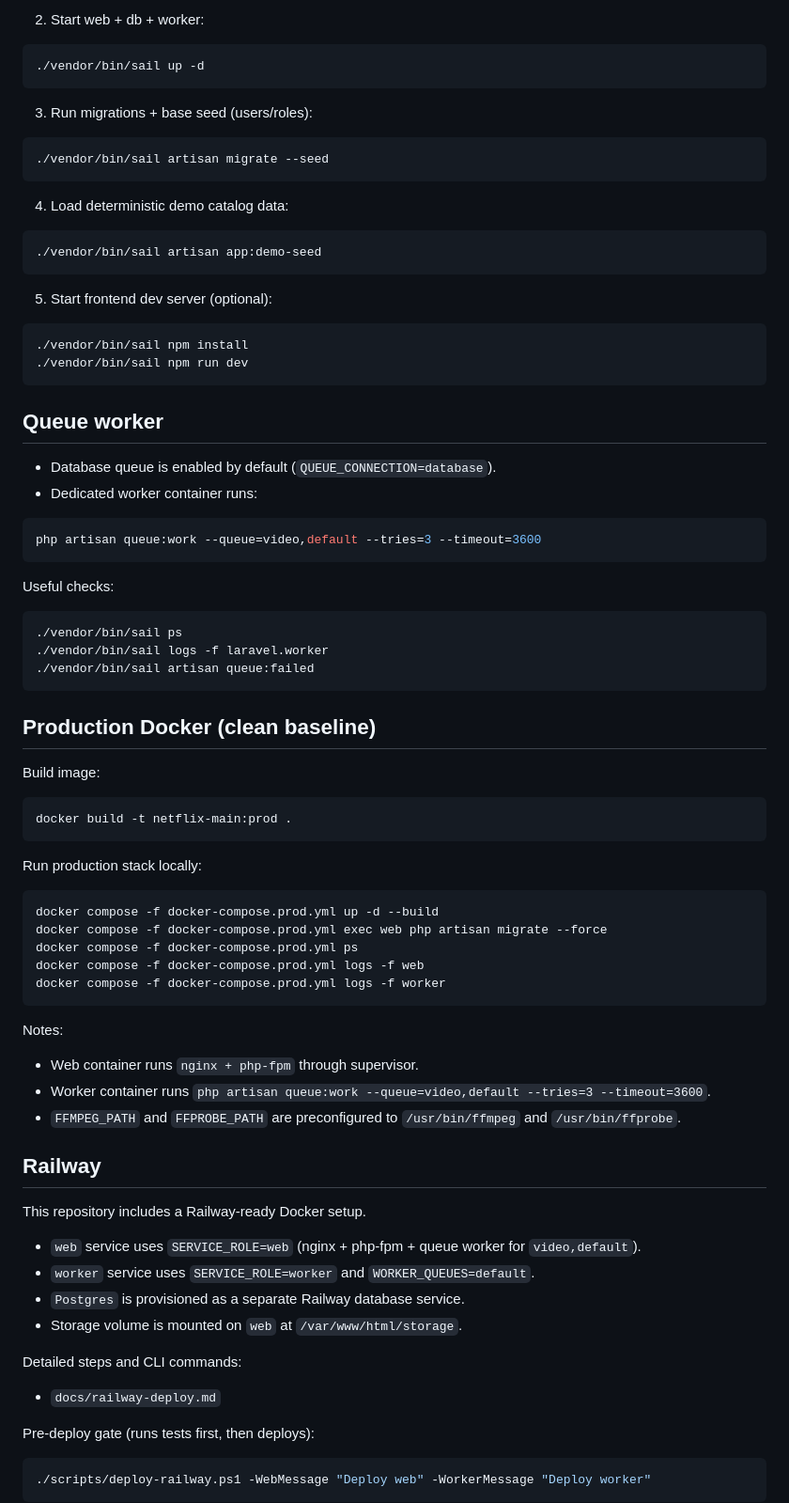
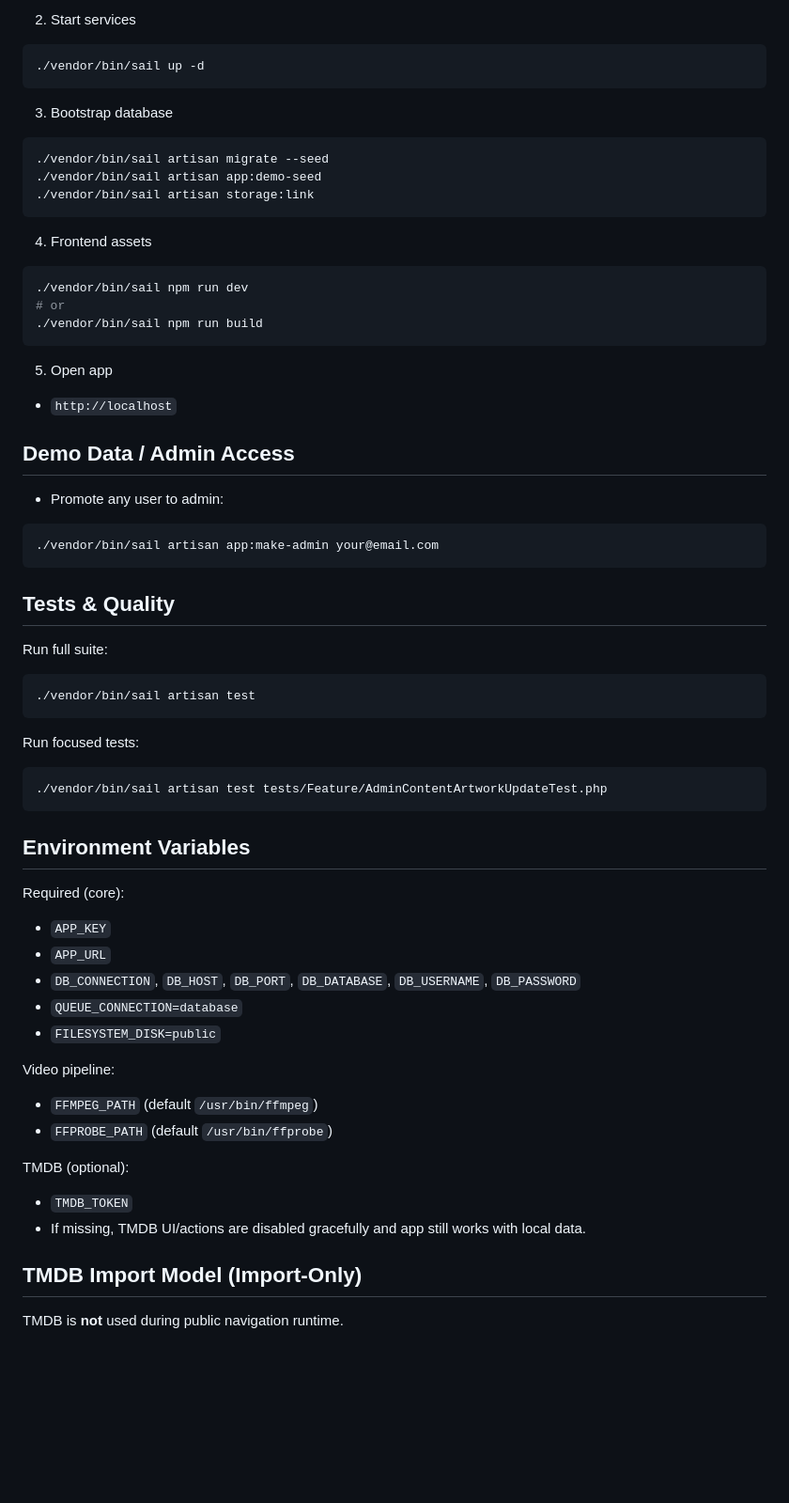
Before and after one commit to amayablackhill/streaming_app, a Markdown page: README.md, the part around one of its changes. Shown at 94% size. Drawn GitHub-style; blank space fills up the shorter version.

````diff
--- a/README.md
+++ b/README.md
@@ -9,75 +68,60 @@ docker run --rm -u "$(id -u):$(id -g)" -v ./:/var/www/html -w /var/www/html lara
 ```
 
-2. Start web + db + worker:
+2. Start services
 ```bash
 ./vendor/bin/sail up -d
 ```
 
-3. Run migrations + base seed (users/roles):
+3. Bootstrap database
 ```bash
 ./vendor/bin/sail artisan migrate --seed
+./vendor/bin/sail artisan app:demo-seed
+./vendor/bin/sail artisan storage:link
 ```
 
-4. Load deterministic demo catalog data:
+4. Frontend assets
 ```bash
-./vendor/bin/sail artisan app:demo-seed
+./vendor/bin/sail npm run dev
+# or
+./vendor/bin/sail npm run build
 ```
 
-5. Start frontend dev server (optional):
+5. Open app
+- `http://localhost`
+
+## Demo Data / Admin Access
+- Promote any user to admin:
 ```bash
-./vendor/bin/sail npm install
-./vendor/bin/sail npm run dev
+./vendor/bin/sail artisan app:make-admin your@email.com
 ```
 
-## Queue worker
-- Database queue is enabled by default (`QUEUE_CONNECTION=database`).
-- Dedicated worker container runs:
+## Tests & Quality
+Run full suite:
 ```bash
-php artisan queue:work --queue=video,default --tries=3 --timeout=3600
+./vendor/bin/sail artisan test
 ```
 
-Useful checks:
+Run focused tests:
 ```bash
-./vendor/bin/sail ps
-./vendor/bin/sail logs -f laravel.worker
-./vendor/bin/sail artisan queue:failed
+./vendor/bin/sail artisan test tests/Feature/AdminContentArtworkUpdateTest.php
 ```
 
-## Production Docker (clean baseline)
+## Environment Variables
+Required (core):
+- `APP_KEY`
+- `APP_URL`
+- `DB_CONNECTION`, `DB_HOST`, `DB_PORT`, `DB_DATABASE`, `DB_USERNAME`, `DB_PASSWORD`
+- `QUEUE_CONNECTION=database`
+- `FILESYSTEM_DISK=public`
 
-Build image:
-```bash
-docker build -t netflix-main:prod .
-```
+Video pipeline:
+- `FFMPEG_PATH` (default `/usr/bin/ffmpeg`)
+- `FFPROBE_PATH` (default `/usr/bin/ffprobe`)
 
-Run production stack locally:
-```bash
-docker compose -f docker-compose.prod.yml up -d --build
-docker compose -f docker-compose.prod.yml exec web php artisan migrate --force
-docker compose -f docker-compose.prod.yml ps
-docker compose -f docker-compose.prod.yml logs -f web
-docker compose -f docker-compose.prod.yml logs -f worker
-```
+TMDB (optional):
+- `TMDB_TOKEN`
+- If missing, TMDB UI/actions are disabled gracefully and app still works with local data.
 
-Notes:
-- Web container runs `nginx + php-fpm` through supervisor.
-- Worker container runs `php artisan queue:work --queue=video,default --tries=3 --timeout=3600`.
-- `FFMPEG_PATH` and `FFPROBE_PATH` are preconfigured to `/usr/bin/ffmpeg` and `/usr/bin/ffprobe`.
+## TMDB Import Model (Import-Only)
+TMDB is **not** used during public navigation runtime.
 
-## Railway
-
-This repository includes a Railway-ready Docker setup.
-
-- `web` service uses `SERVICE_ROLE=web` (nginx + php-fpm + queue worker for `video,default`).
-- `worker` service uses `SERVICE_ROLE=worker` and `WORKER_QUEUES=default`.
-- `Postgres` is provisioned as a separate Railway database service.
-- Storage volume is mounted on `web` at `/var/www/html/storage`.
-
-Detailed steps and CLI commands:
-- `docs/railway-deploy.md`
-
-Pre-deploy gate (runs tests first, then deploys):
-```powershell
-./scripts/deploy-railway.ps1 -WebMessage "Deploy web" -WorkerMessage "Deploy worker"
-```
-
````
Also changed, not shown: other parts of README.md (+109 -107 lines).
